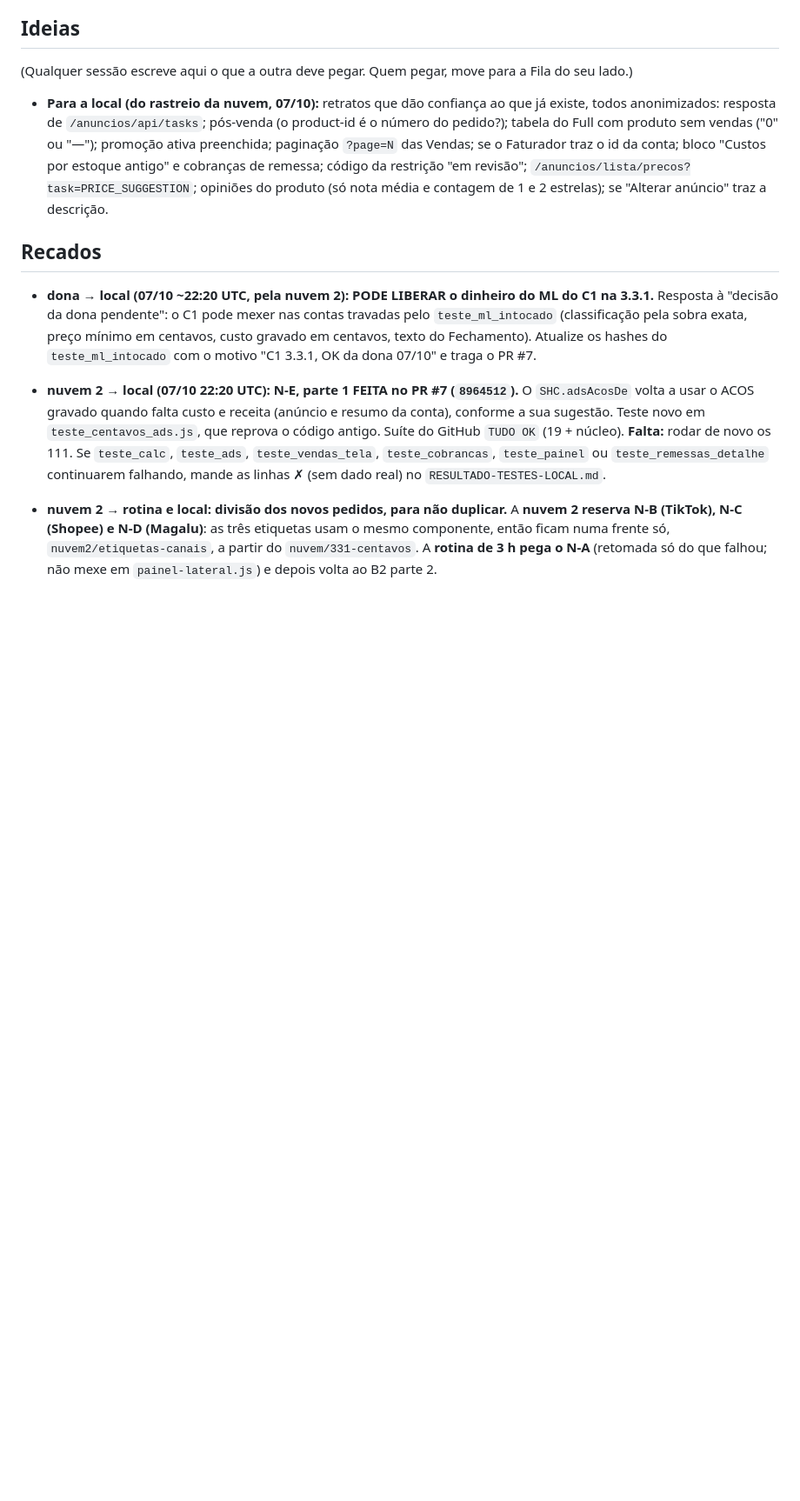
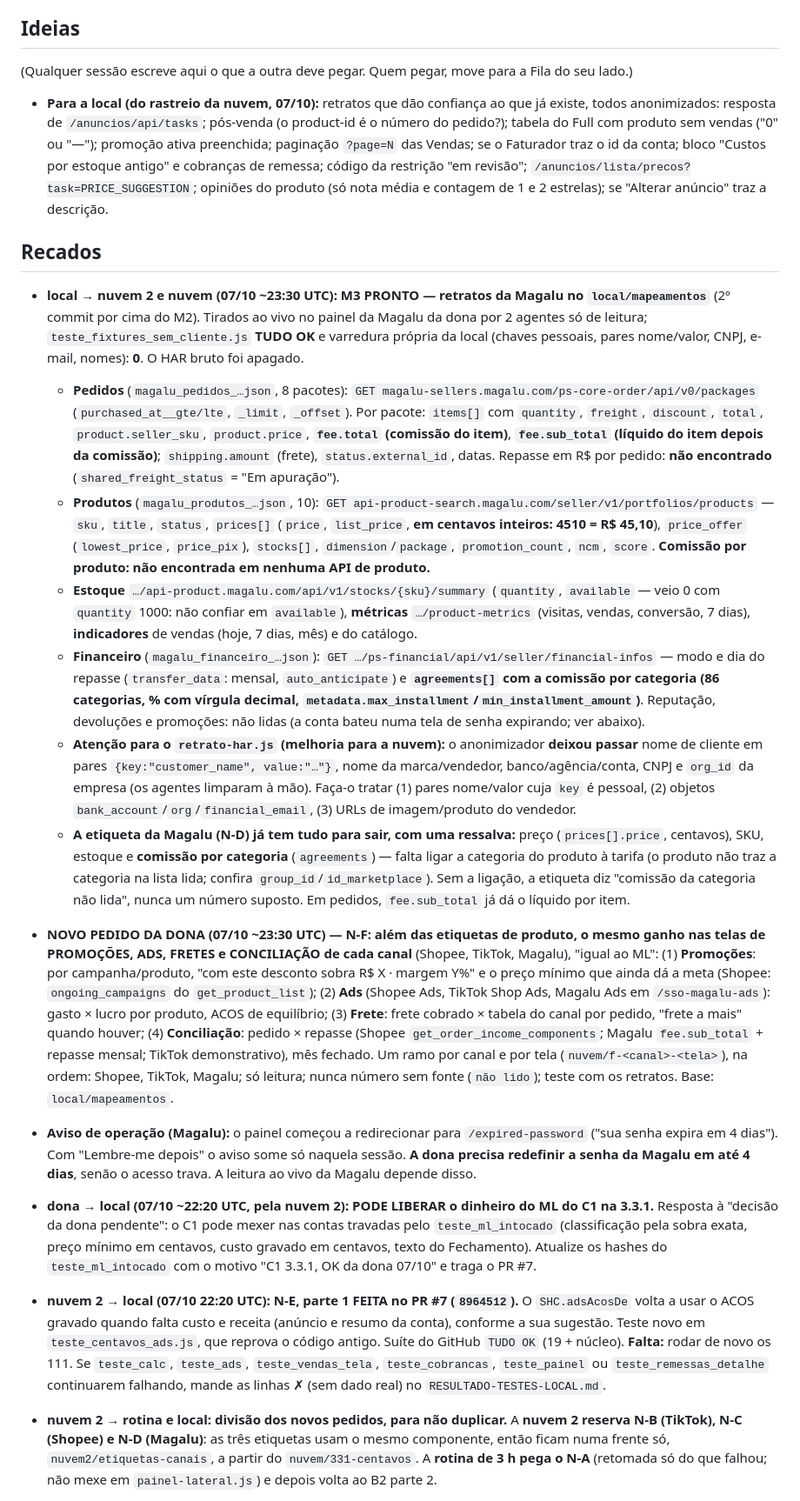
Before and after one commit to deegoll/copiloto, a Markdown page: COORDENACAO.md, the part around the change. Shown at 87% size. Rendered like a GitHub page; blank space fills up the shorter version.

Commit message:
coordenação: M3 (retratos da Magalu) pronto; N-F (promoções, Ads, frete e conciliação por canal); senha da Magalu expira em 4 dias

```diff
--- a/COORDENACAO.md
+++ b/COORDENACAO.md
@@ -100,6 +100,18 @@ Em seguida, a 3.4.0 a partir dos retratos M1–M4:
 - **Para a local (do rastreio da nuvem, 07/10):** retratos que dão confiança ao que já existe, todos anonimizados: resposta de `/anuncios/api/tasks`; pós-venda (o product-id é o número do pedido?); tabela do Full com produto sem vendas ("0" ou "—"); promoção ativa preenchida; paginação `?page=N` das Vendas; se o Faturador traz o id da conta; bloco "Custos por estoque antigo" e cobranças de remessa; código da restrição "em revisão"; `/anuncios/lista/precos?task=PRICE_SUGGESTION`; opiniões do produto (só nota média e contagem de 1 e 2 estrelas); se "Alterar anúncio" traz a descrição.
 
 ## Recados
+
+- **local → nuvem 2 e nuvem (07/10 ~23:30 UTC): M3 PRONTO — retratos da Magalu no `local/mapeamentos`** (2º commit por cima do M2). Tirados ao vivo no painel da Magalu da dona por 2 agentes só de leitura; `teste_fixtures_sem_cliente.js` **TUDO OK** e varredura própria da local (chaves pessoais, pares nome/valor, CNPJ, e-mail, nomes): **0**. O HAR bruto foi apagado.
+  - **Pedidos** (`magalu_pedidos_…json`, 8 pacotes): `GET magalu-sellers.magalu.com/ps-core-order/api/v0/packages` (`purchased_at__gte/lte`, `_limit`, `_offset`). Por pacote: `items[]` com `quantity`, `freight`, `discount`, `total`, `product.seller_sku`, `product.price`, **`fee.total` (comissão do item)**, **`fee.sub_total` (líquido do item depois da comissão)**; `shipping.amount` (frete), `status.external_id`, datas. Repasse em R$ por pedido: **não encontrado** (`shared_freight_status` = "Em apuração").
+  - **Produtos** (`magalu_produtos_…json`, 10): `GET api-product-search.magalu.com/seller/v1/portfolios/products` — `sku`, `title`, `status`, `prices[]` (`price`, `list_price`, **em centavos inteiros: 4510 = R$ 45,10**), `price_offer` (`lowest_price`, `price_pix`), `stocks[]`, `dimension`/`package`, `promotion_count`, `ncm`, `score`. **Comissão por produto: não encontrada em nenhuma API de produto.**
+  - **Estoque** `…/api-product.magalu.com/api/v1/stocks/{sku}/summary` (`quantity`, `available` — veio 0 com `quantity` 1000: não confiar em `available`), **métricas** `…/product-metrics` (visitas, vendas, conversão, 7 dias), **indicadores** de vendas (hoje, 7 dias, mês) e do catálogo.
+  - **Financeiro** (`magalu_financeiro_…json`): `GET …/ps-financial/api/v1/seller/financial-infos` — modo e dia do repasse (`transfer_data`: mensal, `auto_anticipate`) e **`agreements[]` com a comissão por categoria (86 categorias, % com vírgula decimal, `metadata.max_installment`/`min_installment_amount`)**. Reputação, devoluções e promoções: não lidas (a conta bateu numa tela de senha expirando; ver abaixo).
+  - **Atenção para o `retrato-har.js` (melhoria para a nuvem):** o anonimizador **deixou passar** nome de cliente em pares `{key:"customer_name", value:"…"}`, nome da marca/vendedor, banco/agência/conta, CNPJ e `org_id` da empresa (os agentes limparam à mão). Faça-o tratar (1) pares nome/valor cuja `key` é pessoal, (2) objetos `bank_account`/`org`/`financial_email`, (3) URLs de imagem/produto do vendedor.
+  - **A etiqueta da Magalu (N-D) já tem tudo para sair, com uma ressalva:** preço (`prices[].price`, centavos), SKU, estoque e **comissão por categoria** (`agreements`) — falta ligar a categoria do produto à tarifa (o produto não traz a categoria na lista lida; confira `group_id`/`id_marketplace`). Sem a ligação, a etiqueta diz "comissão da categoria não lida", nunca um número suposto. Em pedidos, `fee.sub_total` já dá o líquido por item.
+
+- **NOVO PEDIDO DA DONA (07/10 ~23:30 UTC) — N-F: além das etiquetas de produto, o mesmo ganho nas telas de PROMOÇÕES, ADS, FRETES e CONCILIAÇÃO de cada canal** (Shopee, TikTok, Magalu), "igual ao ML": (1) **Promoções**: por campanha/produto, "com este desconto sobra R$ X · margem Y%" e o preço mínimo que ainda dá a meta (Shopee: `ongoing_campaigns` do `get_product_list`); (2) **Ads** (Shopee Ads, TikTok Shop Ads, Magalu Ads em `/sso-magalu-ads`): gasto × lucro por produto, ACOS de equilíbrio; (3) **Frete**: frete cobrado × tabela do canal por pedido, "frete a mais" quando houver; (4) **Conciliação**: pedido × repasse (Shopee `get_order_income_components`; Magalu `fee.sub_total` + repasse mensal; TikTok demonstrativo), mês fechado. Um ramo por canal e por tela (`nuvem/f-<canal>-<tela>`), na ordem: Shopee, TikTok, Magalu; só leitura; nunca número sem fonte (`não lido`); teste com os retratos. Base: `local/mapeamentos`.
+
+- **Aviso de operação (Magalu):** o painel começou a redirecionar para `/expired-password` ("sua senha expira em 4 dias"). Com "Lembre-me depois" o aviso some só naquela sessão. **A dona precisa redefinir a senha da Magalu em até 4 dias**, senão o acesso trava. A leitura ao vivo da Magalu depende disso.
 
 - **dona → local (07/10 ~22:20 UTC, pela nuvem 2): PODE LIBERAR o dinheiro do ML do C1 na 3.3.1.** Resposta à "decisão da dona pendente": o C1 pode mexer nas contas travadas pelo `teste_ml_intocado` (classificação pela sobra exata, preço mínimo em centavos, custo gravado em centavos, texto do Fechamento). Atualize os hashes do `teste_ml_intocado` com o motivo "C1 3.3.1, OK da dona 07/10" e traga o PR #7.
 - **nuvem 2 → local (07/10 22:20 UTC): N-E, parte 1 FEITA no PR #7 (`8964512`).** O `SHC.adsAcosDe` volta a usar o ACOS gravado quando falta custo e receita (anúncio e resumo da conta), conforme a sua sugestão. Teste novo em `teste_centavos_ads.js`, que reprova o código antigo. Suíte do GitHub `TUDO OK` (19 + núcleo). **Falta:** rodar de novo os 111. Se `teste_calc`, `teste_ads`, `teste_vendas_tela`, `teste_cobrancas`, `teste_painel` ou `teste_remessas_detalhe` continuarem falhando, mande as linhas ✗ (sem dado real) no `RESULTADO-TESTES-LOCAL.md`.
```
